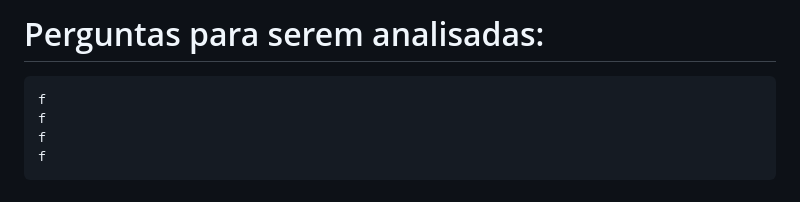
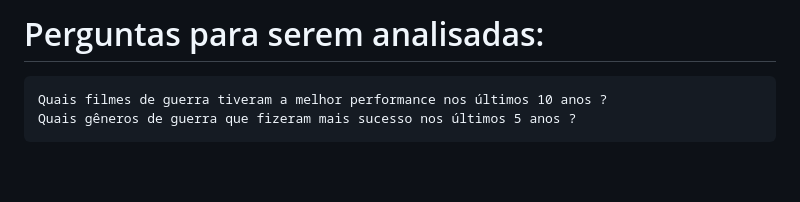
Before and after one commit to cesseti/pipeline_aws, a Markdown page: Sprint 6/desafio/README.md, the part around the change. GitHub-like rendering; blank space fills up the shorter version.

```diff
--- a/Sprint 6/desafio/README.md
+++ b/Sprint 6/desafio/README.md
@@ -1,8 +1,6 @@
 # Perguntas para serem analisadas:
-    f
-    f
-    f
-    f
+    Quais filmes de guerra tiveram a melhor performance nos últimos 10 anos ?
+    Quais gêneros de guerra que fizeram mais sucesso nos últimos 5 anos ?
 
 # Etapa 1 - Implementar código python para ler os dois arquivos, sem filtragens, e colocá-los no bucket s3: [raw.py](raw.py)
 
```
